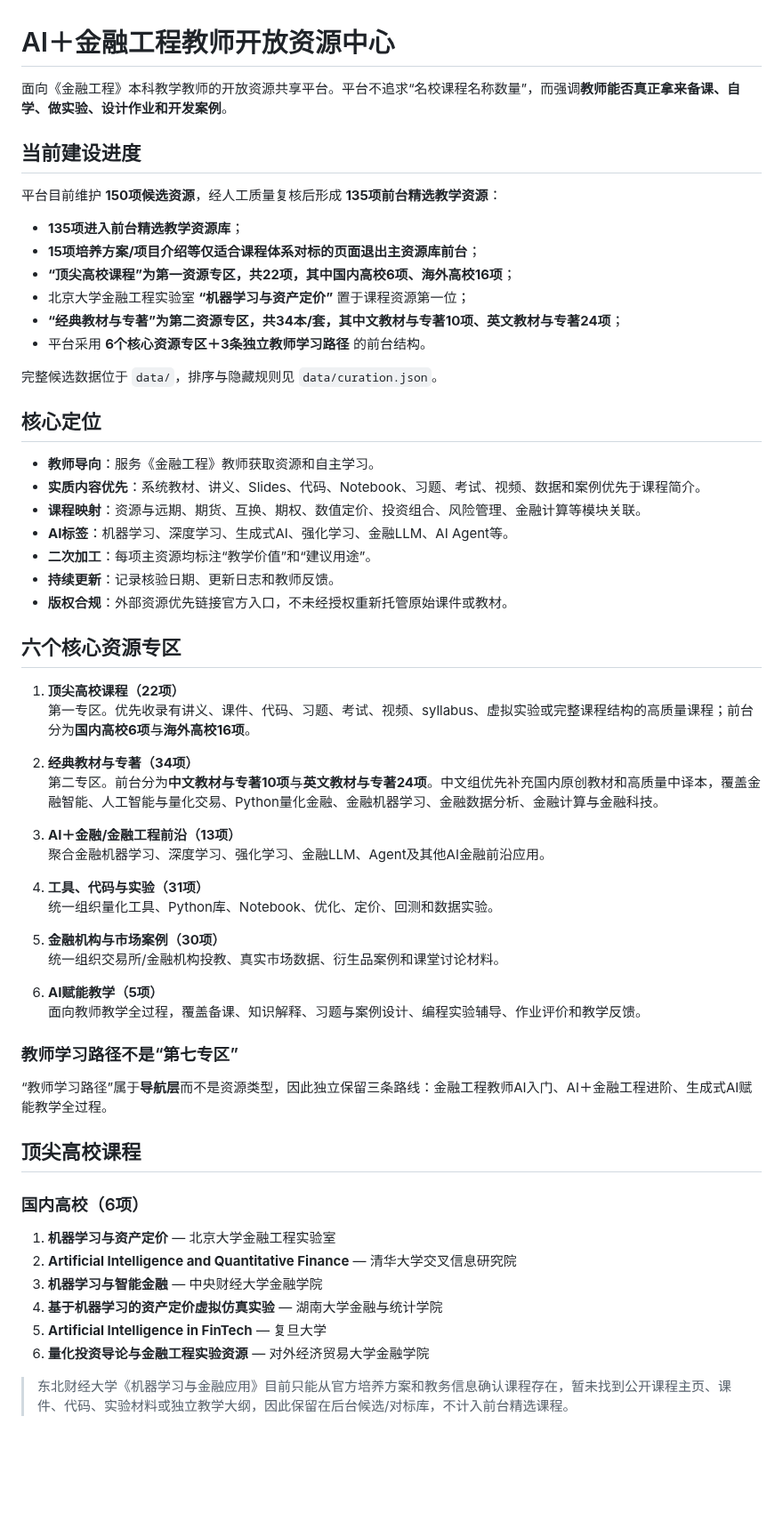
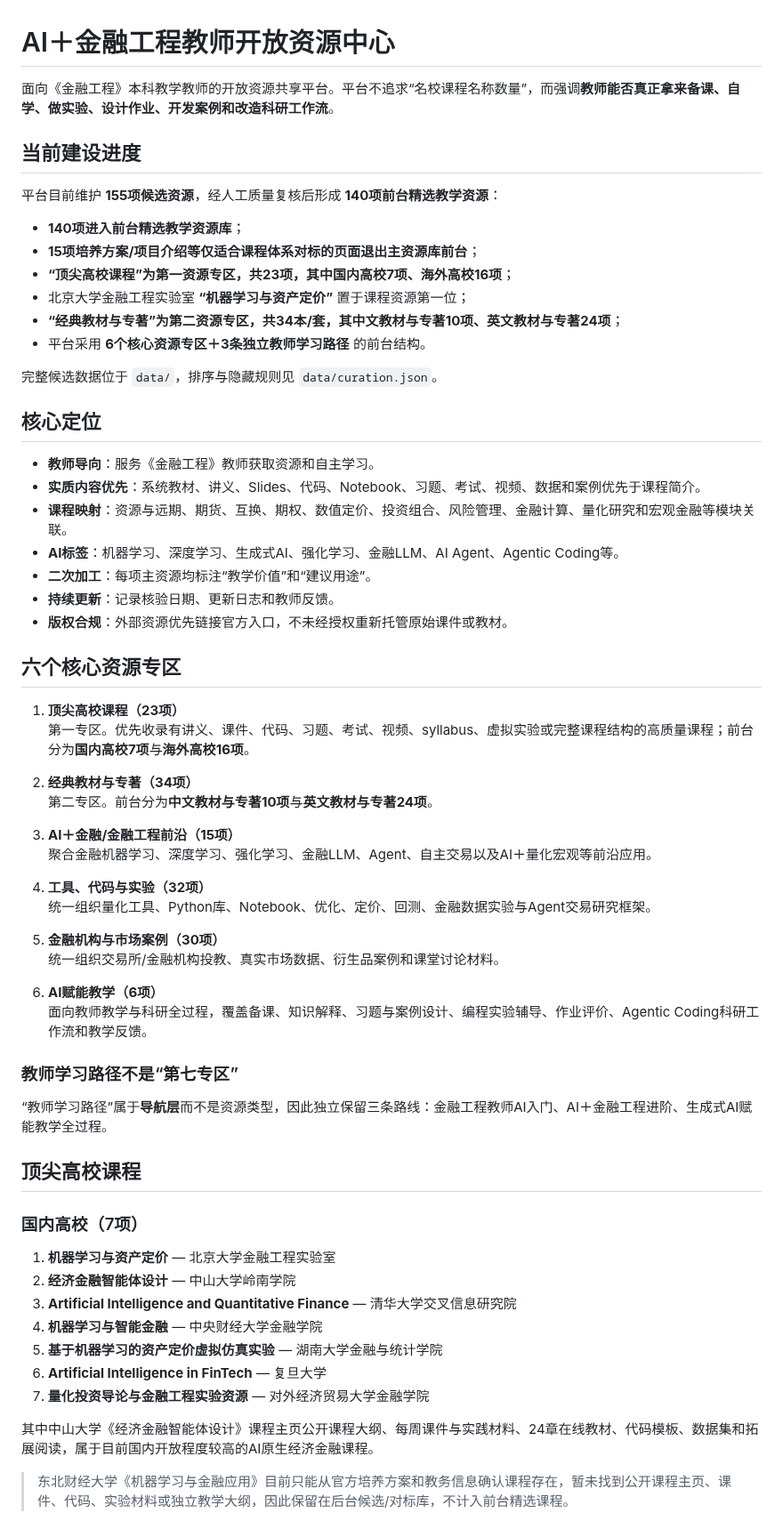
Before and after one commit to qingyupeng/ai-financial-engineering-teaching-hub, a Markdown page: README.md, the part around one of its changes. Shown at 89% size. Rendered like a GitHub page; blank space fills up the shorter version.

Commit message:
Document agentic finance and AI economics additions

```diff
--- a/README.md
+++ b/README.md
@@ -1,14 +1,14 @@
 # AI＋金融工程教师开放资源中心
 
-面向《金融工程》本科教学教师的开放资源共享平台。平台不追求“名校课程名称数量”，而强调**教师能否真正拿来备课、自学、做实验、设计作业和开发案例**。
+面向《金融工程》本科教学教师的开放资源共享平台。平台不追求“名校课程名称数量”，而强调**教师能否真正拿来备课、自学、做实验、设计作业、开发案例和改造科研工作流**。
 
 ## 当前建设进度
 
-平台目前维护 **150项候选资源**，经人工质量复核后形成 **135项前台精选教学资源**：
+平台目前维护 **155项候选资源**，经人工质量复核后形成 **140项前台精选教学资源**：
 
-- **135项进入前台精选教学资源库**；
+- **140项进入前台精选教学资源库**；
 - **15项培养方案/项目介绍等仅适合课程体系对标的页面退出主资源库前台**；
-- **“顶尖高校课程”为第一资源专区，共22项，其中国内高校6项、海外高校16项**；
+- **“顶尖高校课程”为第一资源专区，共23项，其中国内高校7项、海外高校16项**；
 - 北京大学金融工程实验室 **“机器学习与资产定价”** 置于课程资源第一位；
 - **“经典教材与专著”为第二资源专区，共34本/套，其中文教材与专著10项、英文教材与专著24项**；
 - 平台采用 **6个核心资源专区＋3条独立教师学习路径** 的前台结构。
@@ -19,31 +19,31 @@
 
 - **教师导向**：服务《金融工程》教师获取资源和自主学习。
 - **实质内容优先**：系统教材、讲义、Slides、代码、Notebook、习题、考试、视频、数据和案例优先于课程简介。
-- **课程映射**：资源与远期、期货、互换、期权、数值定价、投资组合、风险管理、金融计算等模块关联。
-- **AI标签**：机器学习、深度学习、生成式AI、强化学习、金融LLM、AI Agent等。
+- **课程映射**：资源与远期、期货、互换、期权、数值定价、投资组合、风险管理、金融计算、量化研究和宏观金融等模块关联。
+- **AI标签**：机器学习、深度学习、生成式AI、强化学习、金融LLM、AI Agent、Agentic Coding等。
 - **二次加工**：每项主资源均标注“教学价值”和“建议用途”。
 - **持续更新**：记录核验日期、更新日志和教师反馈。
 - **版权合规**：外部资源优先链接官方入口，不未经授权重新托管原始课件或教材。
 
 ## 六个核心资源专区
 
-1. **顶尖高校课程（22项）**
-   第一专区。优先收录有讲义、课件、代码、习题、考试、视频、syllabus、虚拟实验或完整课程结构的高质量课程；前台分为**国内高校6项**与**海外高校16项**。
+1. **顶尖高校课程（23项）**
+   第一专区。优先收录有讲义、课件、代码、习题、考试、视频、syllabus、虚拟实验或完整课程结构的高质量课程；前台分为**国内高校7项**与**海外高校16项**。
 
 2. **经典教材与专著（34项）**
-   第二专区。前台分为**中文教材与专著10项**与**英文教材与专著24项**。中文组优先补充国内原创教材和高质量中译本，覆盖金融智能、人工智能与量化交易、Python量化金融、金融机器学习、金融数据分析、金融计算与金融科技。
+   第二专区。前台分为**中文教材与专著10项**与**英文教材与专著24项**。
 
-3. **AI＋金融/金融工程前沿（13项）**
-   聚合金融机器学习、深度学习、强化学习、金融LLM、Agent及其他AI金融前沿应用。
+3. **AI＋金融/金融工程前沿（15项）**
+   聚合金融机器学习、深度学习、强化学习、金融LLM、Agent、自主交易以及AI＋量化宏观等前沿应用。
 
-4. **工具、代码与实验（31项）**
-   统一组织量化工具、Python库、Notebook、优化、定价、回测和数据实验。
+4. **工具、代码与实验（32项）**
+   统一组织量化工具、Python库、Notebook、优化、定价、回测、金融数据实验与Agent交易研究框架。
 
 5. **金融机构与市场案例（30项）**
    统一组织交易所/金融机构投教、真实市场数据、衍生品案例和课堂讨论材料。
 
-6. **AI赋能教学（5项）**
-   面向教师教学全过程，覆盖备课、知识解释、习题与案例设计、编程实验辅导、作业评价和教学反馈。
+6. **AI赋能教学（6项）**
+   面向教师教学与科研全过程，覆盖备课、知识解释、习题与案例设计、编程实验辅导、作业评价、Agentic Coding科研工作流和教学反馈。
 
 ### 教师学习路径不是“第七专区”
 
@@ -51,14 +51,17 @@
 
 ## 顶尖高校课程
 
-### 国内高校（6项）
+### 国内高校（7项）
 
 1. **机器学习与资产定价** — 北京大学金融工程实验室
-2. **Artificial Intelligence and Quantitative Finance** — 清华大学交叉信息研究院
-3. **机器学习与智能金融** — 中央财经大学金融学院
-4. **基于机器学习的资产定价虚拟仿真实验** — 湖南大学金融与统计学院
-5. **Artificial Intelligence in FinTech** — 复旦大学
-6. **量化投资导论与金融工程实验资源** — 对外经济贸易大学金融学院
+2. **经济金融智能体设计** — 中山大学岭南学院
+3. **Artificial Intelligence and Quantitative Finance** — 清华大学交叉信息研究院
+4. **机器学习与智能金融** — 中央财经大学金融学院
+5. **基于机器学习的资产定价虚拟仿真实验** — 湖南大学金融与统计学院
+6. **Artificial Intelligence in FinTech** — 复旦大学
+7. **量化投资导论与金融工程实验资源** — 对外经济贸易大学金融学院
+
+其中中山大学《经济金融智能体设计》课程主页公开课程大纲、每周课件与实践材料、24章在线教材、代码模板、数据集和拓展阅读，属于目前国内开放程度较高的AI原生经济金融课程。
 
 > 东北财经大学《机器学习与金融应用》目前只能从官方培养方案和教务信息确认课程存在，暂未找到公开课程主页、课件、代码、实验材料或独立教学大纲，因此保留在后台候选/对标库，不计入前台精选课程。
 
```
Also changed, not shown: other parts of README.md (+11 -11 lines).
